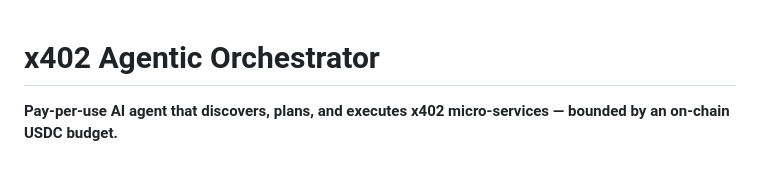
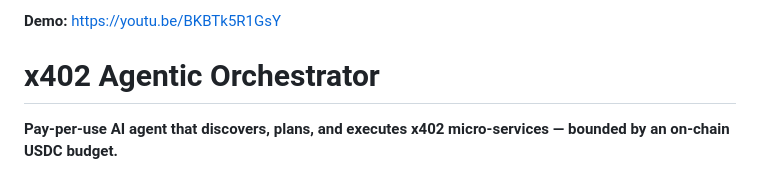
Before and after one commit to Satianurag/x402-agentic-orchestrator, a Markdown page: README.md, the part around the change. GitHub-like rendering.

Commit message:
Add demo video link to README.
Co-authored-by: Cursor <cursoragent@cursor.com>

```diff
--- a/README.md
+++ b/README.md
@@ -1,3 +1,5 @@
+**Demo:** https://youtu.be/BKBTk5R1GsY
+
 # x402 Agentic Orchestrator
 
 **Pay-per-use AI agent that discovers, plans, and executes x402 micro-services — bounded by an on-chain USDC budget.**
```
